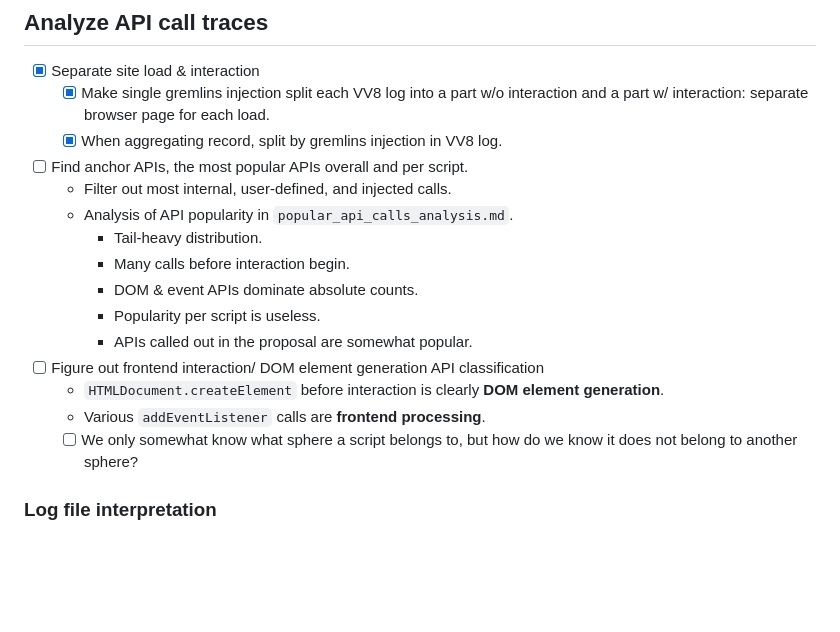
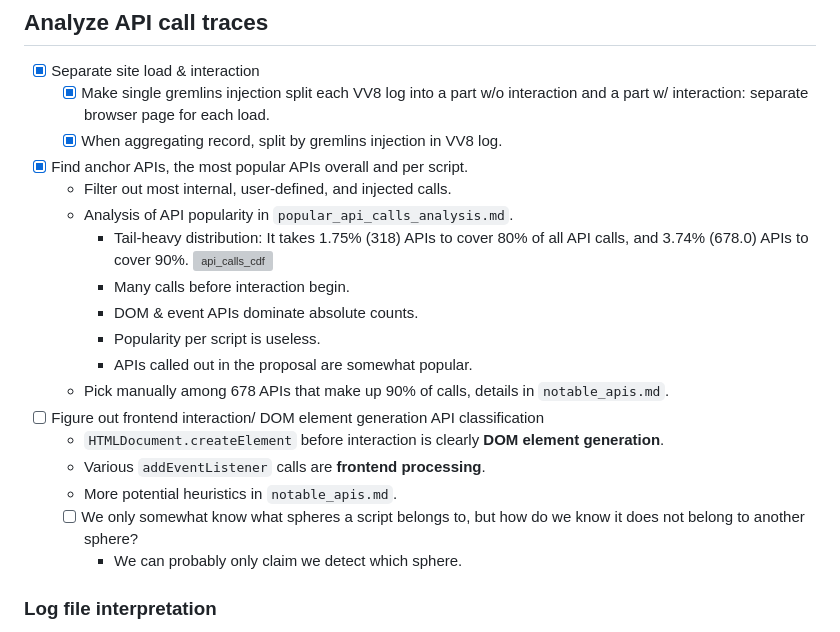
Before and after one commit to SichangHe/JSphere, a Markdown page: execution.md, the part around the change. Drawn GitHub-style; blank space fills up the shorter version; grey boxes are pictures that could not be loaded.

Commit message:
chore: clean up docs

```diff
--- a/execution.md
+++ b/execution.md
@@ -53,21 +53,27 @@
         interaction and a part w/ interaction: separate browser page for
         each load.
     - [x] When aggregating record, split by gremlins injection in VV8 log.
-- [ ] Find anchor APIs, the most popular APIs overall and per script.
+- [x] Find anchor APIs, the most popular APIs overall and per script.
     - Filter out most internal, user-defined, and injected calls.
     - Analysis of API popularity in `popular_api_calls_analysis.md`.
-        - Tail-heavy distribution.
+        - Tail-heavy distribution: It takes 1.75% (318) APIs to cover 80% of
+            all API calls, and 3.74% (678.0) APIs to cover 90%.
+            ![api_calls_cdf](https://github.com/user-attachments/assets/33d37479-a446-4ecc-b7b2-a7da703f3630)
         - Many calls before interaction begin.
         - DOM & event APIs dominate absolute counts.
         - Popularity per script is useless.
         - APIs called out in the proposal are somewhat popular.
+    - Pick manually among 678 APIs that make up 90% of calls, details in
+        `notable_apis.md`.
 - [ ] Figure out frontend interaction/ DOM element generation API
     classification
     - `HTMLDocument.createElement`
         before interaction is clearly **DOM element generation**.
     - Various `addEventListener` calls are **frontend processing**.
-    - [ ] We only somewhat know what sphere a script belongs to, but
+    - More potential heuristics in `notable_apis.md`.
+    - [ ] We only somewhat know what spheres a script belongs to, but
         how do we know it does not belong to another sphere?
+        - We can probably only claim we detect which sphere.
 
 ### Log file interpretation
 
```
